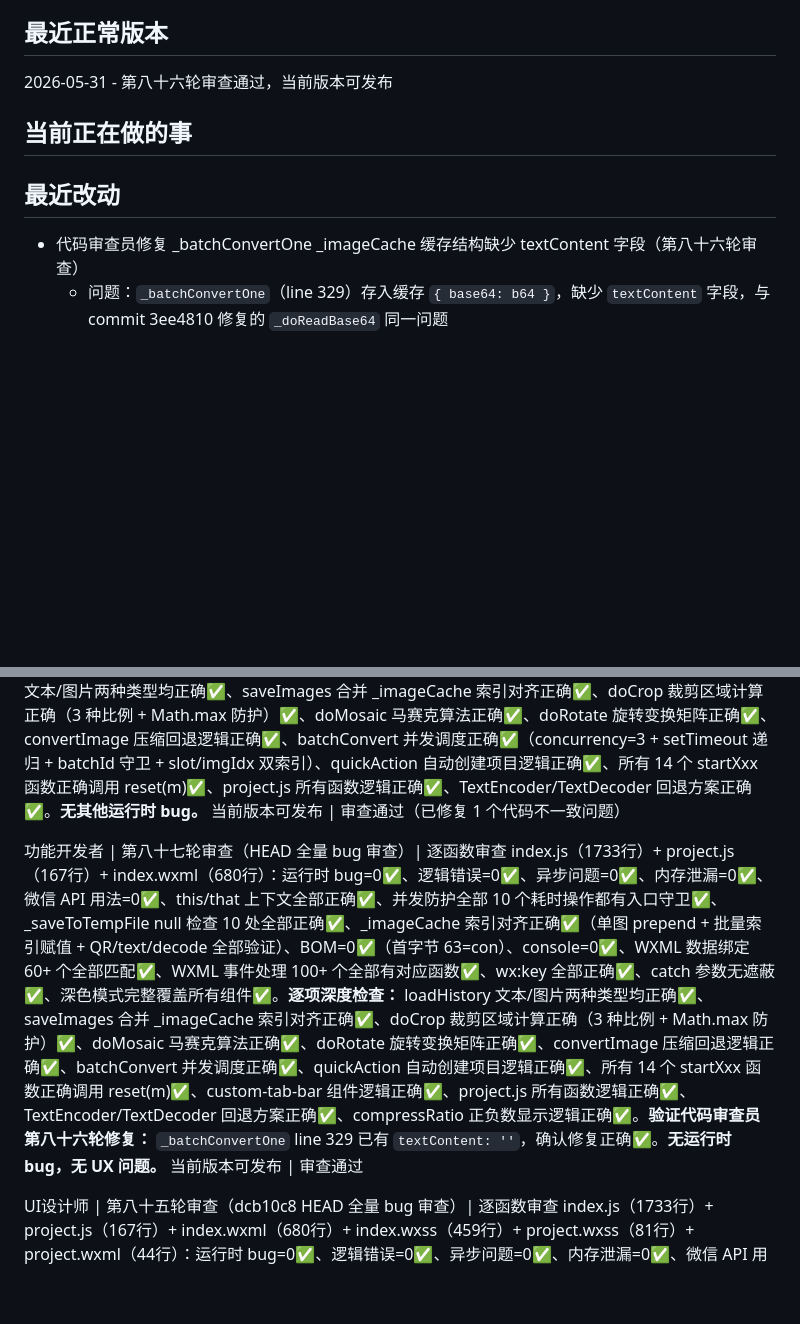
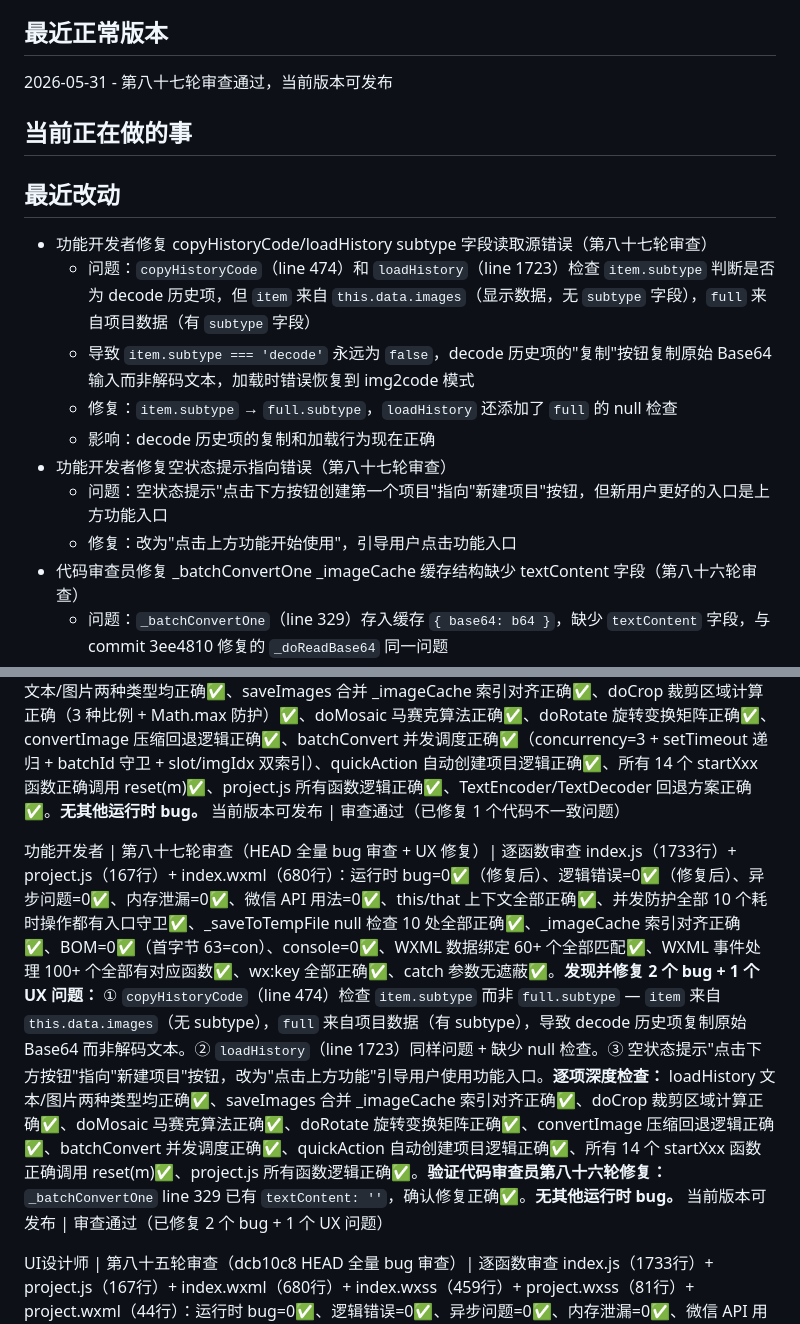
Before and after one commit to 1231234567812/woshirenji, a Markdown page: PROGRESS.md, 2 parts joined by grey strips. Drawn GitHub-style; blank space fills up the shorter version.

Commit message:
docs: 第八十七轮审查记录 — 修复 2 个 bug + 1 个 UX 问题

```diff
--- a/PROGRESS.md
+++ b/PROGRESS.md
@@ -9,12 +9,20 @@ UI 重设计全部完成，CLAUDE.md 合规性 10/10 通过
 代码重复优化完成（保存+分享），当前版本可发布
 
 ## 最近正常版本
-2026-05-31 - 第八十六轮审查通过，当前版本可发布
+2026-05-31 - 第八十七轮审查通过，当前版本可发布
 
 ## 当前正在做的事
 <!-- 空闲中 -->
 
 ## 最近改动
+- 功能开发者修复 copyHistoryCode/loadHistory subtype 字段读取源错误（第八十七轮审查）
+  - 问题：`copyHistoryCode`（line 474）和 `loadHistory`（line 1723）检查 `item.subtype` 判断是否为 decode 历史项，但 `item` 来自 `this.data.images`（显示数据，无 `subtype` 字段），`full` 来自项目数据（有 `subtype` 字段）
+  - 导致 `item.subtype === 'decode'` 永远为 `false`，decode 历史项的"复制"按钮复制原始 Base64 输入而非解码文本，加载时错误恢复到 img2code 模式
+  - 修复：`item.subtype` → `full.subtype`，`loadHistory` 还添加了 `full` 的 null 检查
+  - 影响：decode 历史项的复制和加载行为现在正确
+- 功能开发者修复空状态提示指向错误（第八十七轮审查）
+  - 问题：空状态提示"点击下方按钮创建第一个项目"指向"新建项目"按钮，但新用户更好的入口是上方功能入口
+  - 修复：改为"点击上方功能开始使用"，引导用户点击功能入口
 - 代码审查员修复 _batchConvertOne _imageCache 缓存结构缺少 textContent 字段（第八十六轮审查）
   - 问题：`_batchConvertOne`（line 329）存入缓存 `{ base64: b64 }`，缺少 `textContent` 字段，与 commit 3ee4810 修复的 `_doReadBase64` 同一问题
   - 修复：改为 `{ base64: b64, textContent: '' }`，与 convertText/decodeToText/decodeToImage/generateQR/_doReadBase64 保持一致
@@ -420,7 +428,7 @@ UI 重设计全部完成，CLAUDE.md 合规性 10/10 通过
 
 代码审查员 | 第八十六轮审查（HEAD 全量 bug 审查）| 逐函数审查 index.js（1733行）+ project.js（167行）+ index.wxml（680行）：运行时 bug=0✅、逻辑错误=0✅、异步问题=0✅、内存泄漏=0✅、微信 API 用法=0✅、this/that 上下文全部正确✅、并发防护全部 10 个耗时操作都有入口守卫✅、_saveToTempFile null 检查 10 处全部正确✅、BOM=0✅（首字节 63=con）、console=0✅（grep 零匹配）、WXML 数据绑定 60+ 个全部匹配✅、WXML 事件处理 45+ 个全部有对应函数✅、wx:key 全部正确✅、catch 参数无遮蔽✅。**发现并修复 1 个代码不一致问题：** `_batchConvertOne`（line 329）`_imageCache[imgIdx] = { base64: b64 }` 缺少 `textContent` 字段，与 commit 3ee4810 修复的 `_doReadBase64` 同一问题。改为 `{ base64: b64, textContent: '' }`，与其他 5 处缓存结构保持一致。功能无影响（saveImages 用 `full.textContent || ''` 兜底），纯代码整洁性。**逐项深度检查：** loadHistory 文本/图片两种类型均正确✅、saveImages 合并 _imageCache 索引对齐正确✅、doCrop 裁剪区域计算正确（3 种比例 + Math.max 防护）✅、doMosaic 马赛克算法正确✅、doRotate 旋转变换矩阵正确✅、convertImage 压缩回退逻辑正确✅、batchConvert 并发调度正确✅（concurrency=3 + setTimeout 递归 + batchId 守卫 + slot/imgIdx 双索引）、quickAction 自动创建项目逻辑正确✅、所有 14 个 startXxx 函数正确调用 reset(m)✅、project.js 所有函数逻辑正确✅、TextEncoder/TextDecoder 回退方案正确✅。**无其他运行时 bug。** 当前版本可发布 | 审查通过（已修复 1 个代码不一致问题）
 
-功能开发者 | 第八十七轮审查（HEAD 全量 bug 审查）| 逐函数审查 index.js（1733行）+ project.js（167行）+ index.wxml（680行）：运行时 bug=0✅、逻辑错误=0✅、异步问题=0✅、内存泄漏=0✅、微信 API 用法=0✅、this/that 上下文全部正确✅、并发防护全部 10 个耗时操作都有入口守卫✅、_saveToTempFile null 检查 10 处全部正确✅、_imageCache 索引对齐正确✅（单图 prepend + 批量索引赋值 + QR/text/decode 全部验证）、BOM=0✅（首字节 63=con）、console=0✅、WXML 数据绑定 60+ 个全部匹配✅、WXML 事件处理 100+ 个全部有对应函数✅、wx:key 全部正确✅、catch 参数无遮蔽✅、深色模式完整覆盖所有组件✅。**逐项深度检查：** loadHistory 文本/图片两种类型均正确✅、saveImages 合并 _imageCache 索引对齐正确✅、doCrop 裁剪区域计算正确（3 种比例 + Math.max 防护）✅、doMosaic 马赛克算法正确✅、doRotate 旋转变换矩阵正确✅、convertImage 压缩回退逻辑正确✅、batchConvert 并发调度正确✅、quickAction 自动创建项目逻辑正确✅、所有 14 个 startXxx 函数正确调用 reset(m)✅、custom-tab-bar 组件逻辑正确✅、project.js 所有函数逻辑正确✅、TextEncoder/TextDecoder 回退方案正确✅、compressRatio 正负数显示逻辑正确✅。**验证代码审查员第八十六轮修复：** `_batchConvertOne` line 329 已有 `textContent: ''`，确认修复正确✅。**无运行时 bug，无 UX 问题。** 当前版本可发布 | 审查通过
+功能开发者 | 第八十七轮审查（HEAD 全量 bug 审查 + UX 修复）| 逐函数审查 index.js（1733行）+ project.js（167行）+ index.wxml（680行）：运行时 bug=0✅（修复后）、逻辑错误=0✅（修复后）、异步问题=0✅、内存泄漏=0✅、微信 API 用法=0✅、this/that 上下文全部正确✅、并发防护全部 10 个耗时操作都有入口守卫✅、_saveToTempFile null 检查 10 处全部正确✅、_imageCache 索引对齐正确✅、BOM=0✅（首字节 63=con）、console=0✅、WXML 数据绑定 60+ 个全部匹配✅、WXML 事件处理 100+ 个全部有对应函数✅、wx:key 全部正确✅、catch 参数无遮蔽✅。**发现并修复 2 个 bug + 1 个 UX 问题：** ① `copyHistoryCode`（line 474）检查 `item.subtype` 而非 `full.subtype` — `item` 来自 `this.data.images`（无 subtype），`full` 来自项目数据（有 subtype），导致 decode 历史项复制原始 Base64 而非解码文本。② `loadHistory`（line 1723）同样问题 + 缺少 null 检查。③ 空状态提示"点击下方按钮"指向"新建项目"按钮，改为"点击上方功能"引导用户使用功能入口。**逐项深度检查：** loadHistory 文本/图片两种类型均正确✅、saveImages 合并 _imageCache 索引对齐正确✅、doCrop 裁剪区域计算正确✅、doMosaic 马赛克算法正确✅、doRotate 旋转变换矩阵正确✅、convertImage 压缩回退逻辑正确✅、batchConvert 并发调度正确✅、quickAction 自动创建项目逻辑正确✅、所有 14 个 startXxx 函数正确调用 reset(m)✅、project.js 所有函数逻辑正确✅。**验证代码审查员第八十六轮修复：** `_batchConvertOne` line 329 已有 `textContent: ''`，确认修复正确✅。**无其他运行时 bug。** 当前版本可发布 | 审查通过（已修复 2 个 bug + 1 个 UX 问题）
 
 UI设计师 | 第八十五轮审查（dcb10c8 HEAD 全量 bug 审查）| 逐函数审查 index.js（1733行）+ project.js（167行）+ index.wxml（680行）+ index.wxss（459行）+ project.wxss（81行）+ project.wxml（44行）：运行时 bug=0✅、逻辑错误=0✅、异步问题=0✅、内存泄漏=0✅、微信 API 用法=0✅、this/that 上下文全部正确✅、并发防护全部 10 个耗时操作都有入口守卫✅、_saveToTempFile null 检查 10 处全部正确✅、_imageCache 索引对齐正确✅（单图 prepend + 批量索引赋值 + QR/text/decode 全部验证）、BOM=0✅（首字节 63=con）、console=0✅（grep 零匹配）、WXML 数据绑定 60+ 个全部匹配✅、WXML 事件处理 45+ 个全部有对应函数✅、wx:key 全部正确✅、catch 参数无遮蔽✅、深色模式完整覆盖所有组件✅、CSS 合规 10/10 通过✅（transition≤0.2s、box-shadow alpha≤0.08、font-size 仅 24/28/32rpx、border-radius 仅 12/24rpx/50%）。**逐项深度检查：** loadHistory 文本/图片两种类型均正确✅、saveImages 合并 _imageCache 索引对齐正确✅、doCrop 裁剪区域计算正确（3 种比例 + Math.max 防护）✅、doMosaic 马赛克算法正确✅、doRotate 旋转变换矩阵正确✅、convertImage 压缩回退逻辑正确✅、batchConvert 并发调度正确✅、quickAction 自动创建项目逻辑正确✅、所有 14 个 startXxx 函数正确调用 reset(m)✅、custom-tab-bar 组件逻辑正确✅、project.js 所有函数逻辑正确✅、TextEncoder/TextDecoder 回退方案正确✅、compressRatio 正负数显示逻辑正确✅。**无运行时 bug，无 UX 问题，无样式问题。** 当前版本可发布 | 审查通过
 
```
